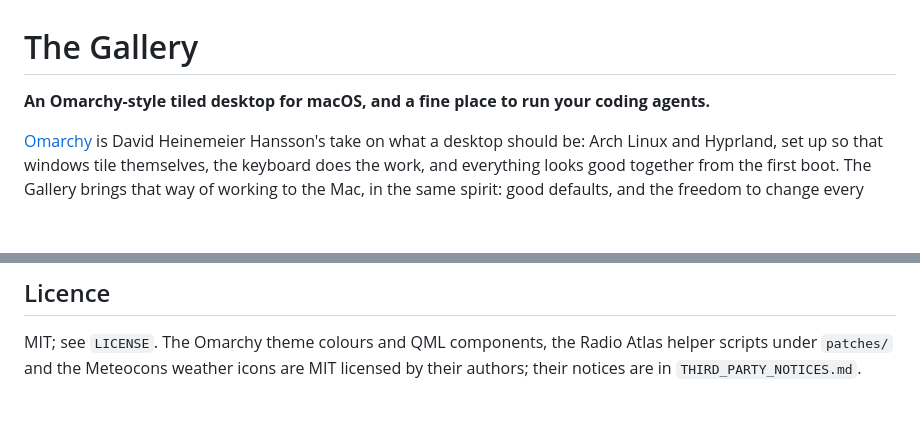
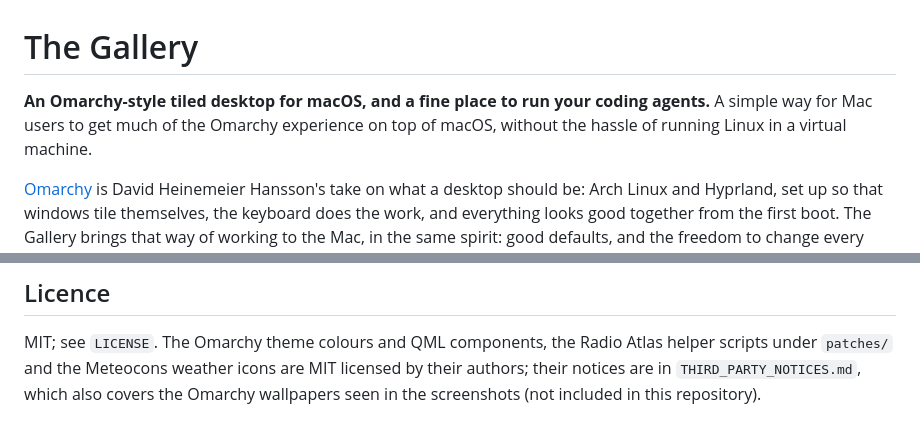
Before and after one commit to locupleto/the-gallery, a Markdown page: README.md, 2 parts joined by grey strips. GitHub-like rendering; blank space fills up the shorter version.

Commit message:
README: say what the Gallery spares a Mac user; point at the wallpaper notice
A second sentence under the tagline: much of the Omarchy experience on top
of macOS, without running Linux in a virtual machine. The licence section
now also points at THIRD_PARTY_NOTICES.md for the Omarchy wallpapers seen
in the screenshots, which are not in the repository.

Co-Authored-By: Claude Opus 5.5 (1M context) <noreply@anthropic.com>

```diff
--- a/README.md
+++ b/README.md
@@ -1,6 +1,8 @@
 # The Gallery
 
 **An Omarchy-style tiled desktop for macOS, and a fine place to run your coding agents.**
+A simple way for Mac users to get much of the Omarchy experience on top of
+macOS, without the hassle of running Linux in a virtual machine.
 
 [Omarchy](https://omarchy.org) is David Heinemeier Hansson's take on what a
 desktop should be: Arch Linux and Hyprland, set up so that windows tile
@@ -560,4 +562,6 @@ list.
 
 MIT; see `LICENSE`. The Omarchy theme colours and QML components, the Radio
 Atlas helper scripts under `patches/` and the Meteocons weather icons are MIT
-licensed by their authors; their notices are in `THIRD_PARTY_NOTICES.md`.
+licensed by their authors; their notices are in `THIRD_PARTY_NOTICES.md`,
+which also covers the Omarchy wallpapers seen in the screenshots (not
+included in this repository).
```
